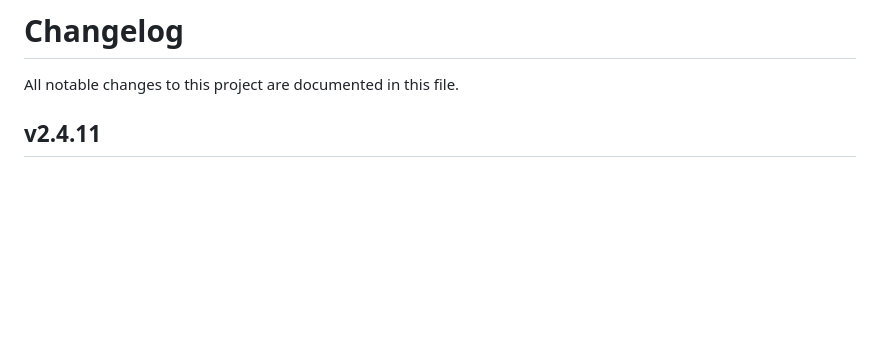
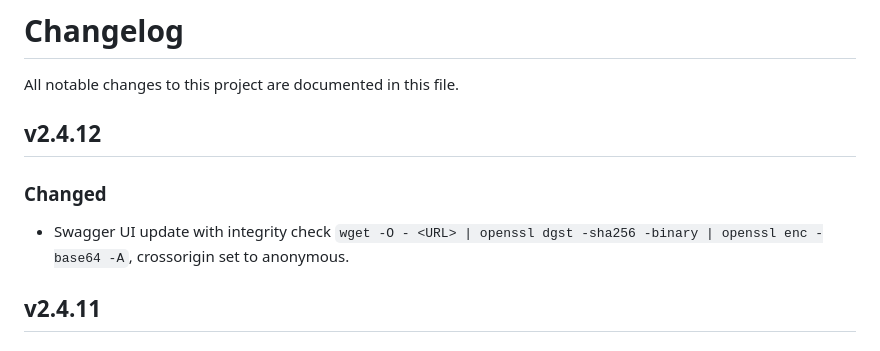
Before and after one commit to GAS85/ownPastebin, a Markdown page: CHANGELOG.md, the part around the change. Drawn GitHub-style; blank space fills up the shorter version.

Commit message:
Update CHANGELOG for Swagger UI integrity check and crossorigin attribute

```diff
--- a/CHANGELOG.md
+++ b/CHANGELOG.md
@@ -1,6 +1,12 @@
 # Changelog
 
 All notable changes to this project are documented in this file.
+
+## v2.4.12
+
+### Changed
+
+- Swagger UI update with integrity check `wget -O - <URL> | openssl dgst -sha256 -binary | openssl enc -base64 -A`, crossorigin set to anonymous.
 
 ## v2.4.11
 
```
